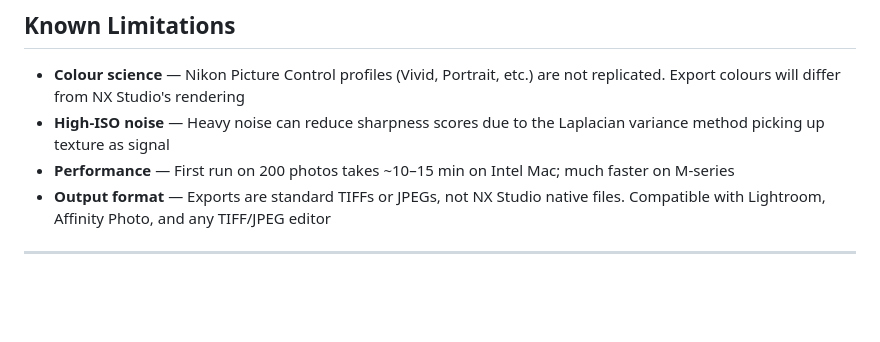
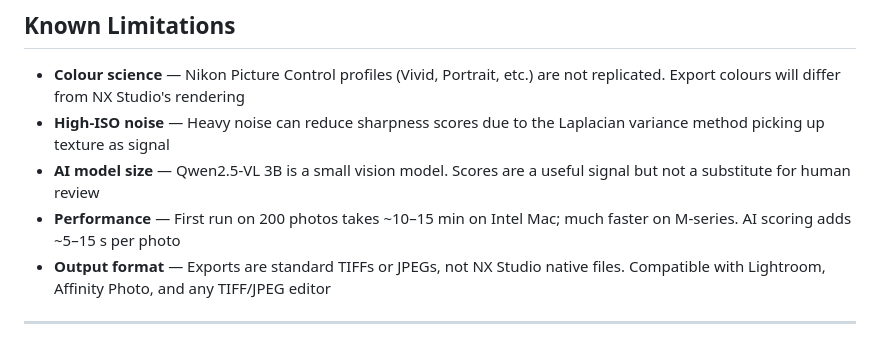
Before and after one commit to light-saber/Frames, a Markdown page: README.md, the part around one of its changes. GitHub-like rendering; blank space fills up the shorter version.

```diff
--- a/README.md
+++ b/README.md
@@ -158,7 +155,8 @@ All adjustments are applied in sequence on a `float32` [0, 1] image. When **Auto
 
 - **Colour science** — Nikon Picture Control profiles (Vivid, Portrait, etc.) are not replicated. Export colours will differ from NX Studio's rendering
 - **High-ISO noise** — Heavy noise can reduce sharpness scores due to the Laplacian variance method picking up texture as signal
-- **Performance** — First run on 200 photos takes ~10–15 min on Intel Mac; much faster on M-series
+- **AI model size** — Qwen2.5-VL 3B is a small vision model. Scores are a useful signal but not a substitute for human review
+- **Performance** — First run on 200 photos takes ~10–15 min on Intel Mac; much faster on M-series. AI scoring adds ~5–15 s per photo
 - **Output format** — Exports are standard TIFFs or JPEGs, not NX Studio native files. Compatible with Lightroom, Affinity Photo, and any TIFF/JPEG editor
 
 ---
```
Also changed, not shown: other parts of README.md (+48 -51 lines).
